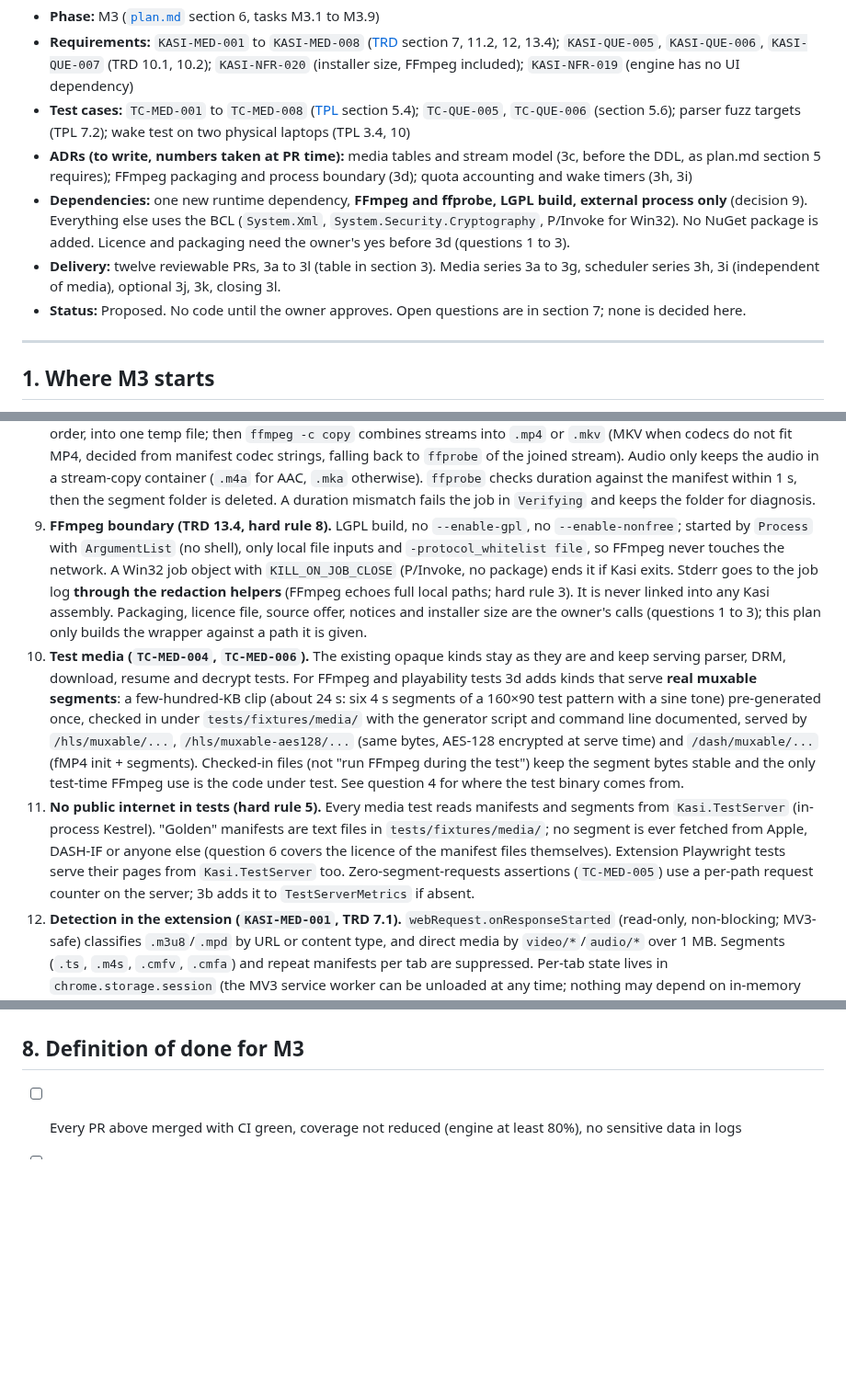
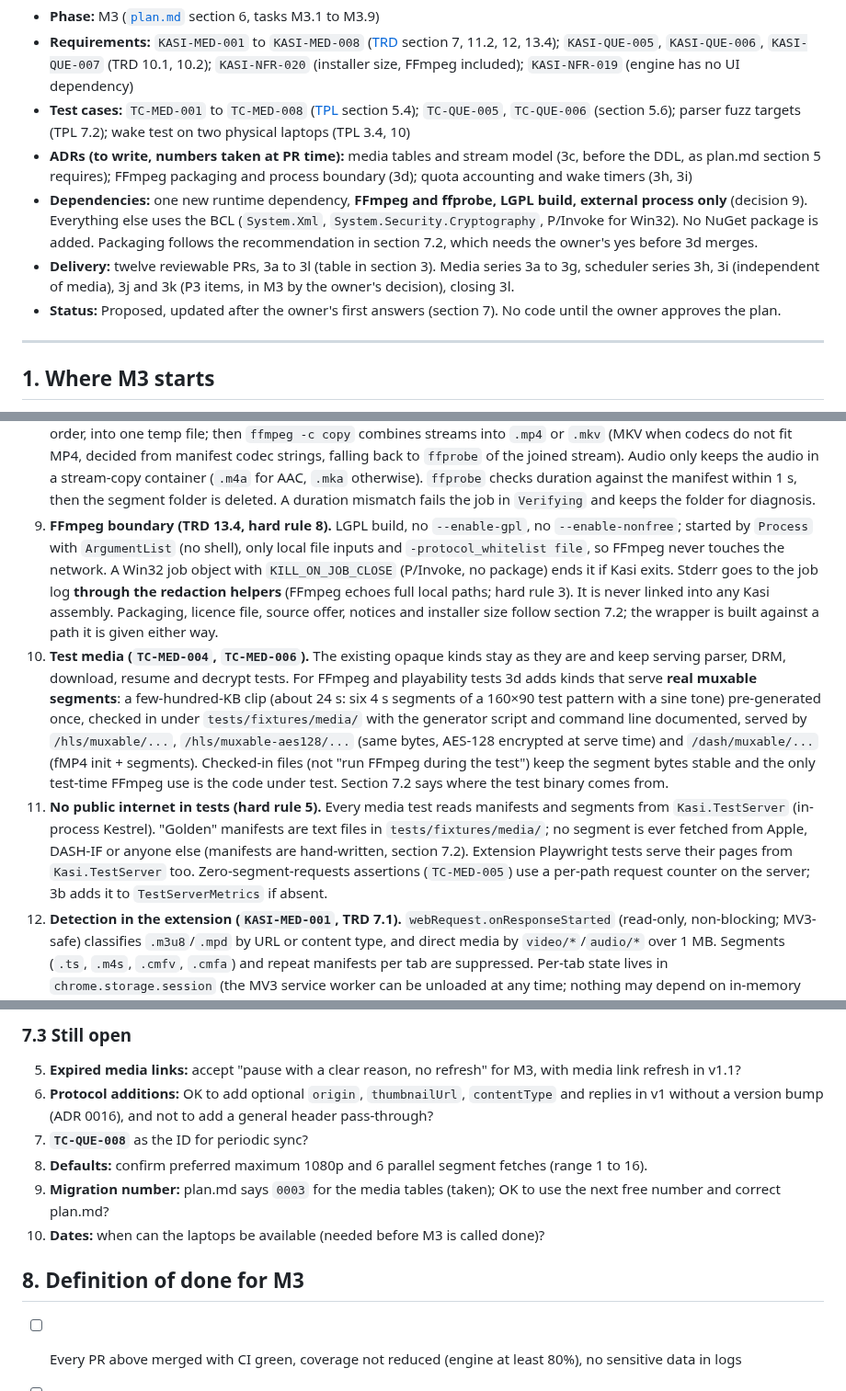
Before and after one commit to emartsoft/kasi-dm, a Markdown page: docs/plans/m3.md, 3 parts joined by grey strips. Shown at 92% size. Rendered like a GitHub page; blank space fills up the shorter version.

```diff
--- a/docs/plans/m3.md
+++ b/docs/plans/m3.md
@@ -4,9 +4,9 @@
 - **Requirements:** `KASI-MED-001` to `KASI-MED-008` ([TRD](../specs/KASI-TRD-2026-001.md) section 7, 11.2, 12, 13.4); `KASI-QUE-005`, `KASI-QUE-006`, `KASI-QUE-007` (TRD 10.1, 10.2); `KASI-NFR-020` (installer size, FFmpeg included); `KASI-NFR-019` (engine has no UI dependency)
 - **Test cases:** `TC-MED-001` to `TC-MED-008` ([TPL](../specs/KASI-TPL-2026-001.md) section 5.4); `TC-QUE-005`, `TC-QUE-006` (section 5.6); parser fuzz targets (TPL 7.2); wake test on two physical laptops (TPL 3.4, 10)
 - **ADRs (to write, numbers taken at PR time):** media tables and stream model (3c, before the DDL, as plan.md section 5 requires); FFmpeg packaging and process boundary (3d); quota accounting and wake timers (3h, 3i)
-- **Dependencies:** one new runtime dependency, **FFmpeg and ffprobe, LGPL build, external process only** (decision 9). Everything else uses the BCL (`System.Xml`, `System.Security.Cryptography`, P/Invoke for Win32). No NuGet package is added. Licence and packaging need the owner's yes before 3d (questions 1 to 3).
-- **Delivery:** twelve reviewable PRs, 3a to 3l (table in section 3). Media series 3a to 3g, scheduler series 3h, 3i (independent of media), optional 3j, 3k, closing 3l.
-- **Status:** Proposed. No code until the owner approves. Open questions are in section 7; none is decided here.
+- **Dependencies:** one new runtime dependency, **FFmpeg and ffprobe, LGPL build, external process only** (decision 9). Everything else uses the BCL (`System.Xml`, `System.Security.Cryptography`, P/Invoke for Win32). No NuGet package is added. Packaging follows the recommendation in section 7.2, which needs the owner's yes before 3d merges.
+- **Delivery:** twelve reviewable PRs, 3a to 3l (table in section 3). Media series 3a to 3g, scheduler series 3h, 3i (independent of media), 3j and 3k (P3 items, in M3 by the owner's decision), closing 3l.
+- **Status:** Proposed, updated after the owner's first answers (section 7). No code until the owner approves the plan.
 
 ---
 
@@ -41,9 +41,9 @@ What exists today (checked against `main` at `c36afac`):
 6. **Executor routing without breaking layers.** `Kasi.Media` references `Kasi.Engine`, so the engine cannot call it. `Kasi.App` composes a routing `IJobControl` (the M2.10 interface in `Kasi.Core`) that sends `http`/`ftp` jobs to `DownloadEngine` and `media` jobs to a `MediaJobRunner` in `Kasi.Media`. The queue runner needs no change. State flow is the existing one: `Downloading` → `Muxing` → `Verifying`.
 7. **AES-128 (`KASI-MED-006`)** is decrypted in C# with `System.Security.Cryptography` (CBC, PKCS#7, explicit IV or media-sequence IV per RFC 8216), per segment, before the segment is marked complete. Key fetched once per key URI, held in memory only, never written to disk, logs or the DB. Key URI must be HTTPS (TRD 7.3); tests run `TestServer` in its TLS mode.
 8. **Concatenate ourselves, mux with FFmpeg (TRD 7.4).** Per stream: init segment first (fMP4/CMAF), then segments in order, into one temp file; then `ffmpeg -c copy` combines streams into `.mp4` or `.mkv` (MKV when codecs do not fit MP4, decided from manifest codec strings, falling back to `ffprobe` of the joined stream). Audio only keeps the audio in a stream-copy container (`.m4a` for AAC, `.mka` otherwise). `ffprobe` checks duration against the manifest within 1 s, then the segment folder is deleted. A duration mismatch fails the job in `Verifying` and keeps the folder for diagnosis.
-9. **FFmpeg boundary (TRD 13.4, hard rule 8).** LGPL build, no `--enable-gpl`, no `--enable-nonfree`; started by `Process` with `ArgumentList` (no shell), only local file inputs and `-protocol_whitelist file`, so FFmpeg never touches the network. A Win32 job object with `KILL_ON_JOB_CLOSE` (P/Invoke, no package) ends it if Kasi exits. Stderr goes to the job log **through the redaction helpers** (FFmpeg echoes full local paths; hard rule 3). It is never linked into any Kasi assembly. Packaging, licence file, source offer, notices and installer size are the owner's calls (questions 1 to 3); this plan only builds the wrapper against a path it is given.
-10. **Test media (`TC-MED-004`, `TC-MED-006`).** The existing opaque kinds stay as they are and keep serving parser, DRM, download, resume and decrypt tests. For FFmpeg and playability tests 3d adds kinds that serve **real muxable segments**: a few-hundred-KB clip (about 24 s: six 4 s segments of a 160×90 test pattern with a sine tone) pre-generated once, checked in under `tests/fixtures/media/` with the generator script and command line documented, served by `/hls/muxable/...`, `/hls/muxable-aes128/...` (same bytes, AES-128 encrypted at serve time) and `/dash/muxable/...` (fMP4 init + segments). Checked-in files (not "run FFmpeg during the test") keep the segment bytes stable and the only test-time FFmpeg use is the code under test. See question 4 for where the test binary comes from.
-11. **No public internet in tests (hard rule 5).** Every media test reads manifests and segments from `Kasi.TestServer` (in-process Kestrel). "Golden" manifests are text files in `tests/fixtures/media/`; no segment is ever fetched from Apple, DASH-IF or anyone else (question 6 covers the licence of the manifest files themselves). Extension Playwright tests serve their pages from `Kasi.TestServer` too. Zero-segment-requests assertions (`TC-MED-005`) use a per-path request counter on the server; 3b adds it to `TestServerMetrics` if absent.
+9. **FFmpeg boundary (TRD 13.4, hard rule 8).** LGPL build, no `--enable-gpl`, no `--enable-nonfree`; started by `Process` with `ArgumentList` (no shell), only local file inputs and `-protocol_whitelist file`, so FFmpeg never touches the network. A Win32 job object with `KILL_ON_JOB_CLOSE` (P/Invoke, no package) ends it if Kasi exits. Stderr goes to the job log **through the redaction helpers** (FFmpeg echoes full local paths; hard rule 3). It is never linked into any Kasi assembly. Packaging, licence file, source offer, notices and installer size follow section 7.2; the wrapper is built against a path it is given either way.
+10. **Test media (`TC-MED-004`, `TC-MED-006`).** The existing opaque kinds stay as they are and keep serving parser, DRM, download, resume and decrypt tests. For FFmpeg and playability tests 3d adds kinds that serve **real muxable segments**: a few-hundred-KB clip (about 24 s: six 4 s segments of a 160×90 test pattern with a sine tone) pre-generated once, checked in under `tests/fixtures/media/` with the generator script and command line documented, served by `/hls/muxable/...`, `/hls/muxable-aes128/...` (same bytes, AES-128 encrypted at serve time) and `/dash/muxable/...` (fMP4 init + segments). Checked-in files (not "run FFmpeg during the test") keep the segment bytes stable and the only test-time FFmpeg use is the code under test. Section 7.2 says where the test binary comes from.
+11. **No public internet in tests (hard rule 5).** Every media test reads manifests and segments from `Kasi.TestServer` (in-process Kestrel). "Golden" manifests are text files in `tests/fixtures/media/`; no segment is ever fetched from Apple, DASH-IF or anyone else (manifests are hand-written, section 7.2). Extension Playwright tests serve their pages from `Kasi.TestServer` too. Zero-segment-requests assertions (`TC-MED-005`) use a per-path request counter on the server; 3b adds it to `TestServerMetrics` if absent.
 12. **Detection in the extension (`KASI-MED-001`, TRD 7.1).** `webRequest.onResponseStarted` (read-only, non-blocking; MV3-safe) classifies `.m3u8`/`.mpd` by URL or content type, and direct media by `video/*`/`audio/*` over 1 MB. Segments (`.ts`, `.m4s`, `.cmfv`, `.cmfa`) and repeat manifests per tab are suppressed. Per-tab state lives in `chrome.storage.session` (the MV3 service worker can be unloaded at any time; nothing may depend on in-memory state). Badge on the icon, overlay button on the largest `<video>`, popup stream list. Choosing an entry sends `captureMedia`. No site-specific extractors and no hidden-URL scraping (TRD 7.6): only what the browser actually requested. Tests use test pages that `fetch()` manifests and play a direct `<video src>`, so no player library (such as hls.js) is needed.
 13. **Where the quality list is shown.** The popup lists detected streams (one line each); the quality list, size, format and subtitles are the **Kasi media picker** (TRD 12), because the engine does the parsing with the page's cookies. `captureMedia` therefore leads to: loader → refuse (toast) or picker → job. Default selection is the highest video at or below the preferred maximum (setting, default 1080p) with the best matching audio.
 14. **Protocol changes are additive, optional, `v` stays 1** (ADR 0016 versioning). Proposed in 3e: `captureMedia.origin` (optional string), `mediaDetected.thumbnailUrl` optional (from `video.poster` or `og:image`), `mediaDetected.contentType` optional, and a defined reply (`ok`, or the existing `error`) for both messages. A general request-header pass-through is deliberately **not** proposed (cookies, referrer, user agent and origin cover real sites; more would widen the secret surface). Schema, `IpcValidator`, C# records and TS types change together; the schema test (`Kasi.Ipc.Tests`) and the TS contract test must pass.
@@ -136,3 +140,11 @@ Not decided here.
+### 7.3 Still open
+
+5. **Expired media links:** accept "pause with a clear reason, no refresh" for M3, with media link refresh in v1.1?
+6. **Protocol additions:** OK to add optional `origin`, `thumbnailUrl`, `contentType` and replies in v1 without a version bump (ADR 0016), and not to add a general header pass-through?
+7. **`TC-QUE-008`** as the ID for periodic sync?
+8. **Defaults:** confirm preferred maximum 1080p and 6 parallel segment fetches (range 1 to 16).
+9. **Migration number:** plan.md says `0003` for the media tables (taken); OK to use the next free number and correct plan.md?
+10. **Dates:** when can the laptops be available (needed before M3 is called done)?
 
 ## 8. Definition of done for M3
 
```
Also changed, not shown: other parts of docs/plans/m3.md (+30 -26 lines).
